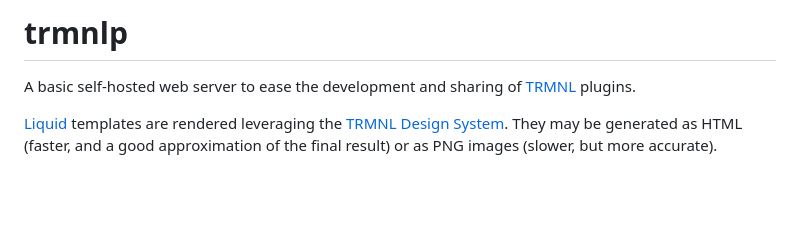
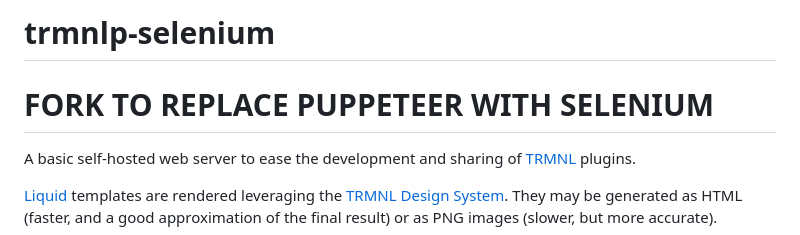
Before and after one commit to usetrmnl/trmnlp, a Markdown page: README.md, the part around the change. Rendered like a GitHub page; blank space fills up the shorter version.

Commit message:
Rename project to trmnlp-selenium
Updated project name and added a note about replacing Puppeteer with Selenium.

```diff
--- a/README.md
+++ b/README.md
@@ -1,4 +1,6 @@
-# trmnlp
+# trmnlp-selenium
+
+# FORK TO REPLACE PUPPETEER WITH SELENIUM
 
 A basic self-hosted web server to ease the development and sharing of [TRMNL](https://usetrmnl.com/) plugins.
 
```
